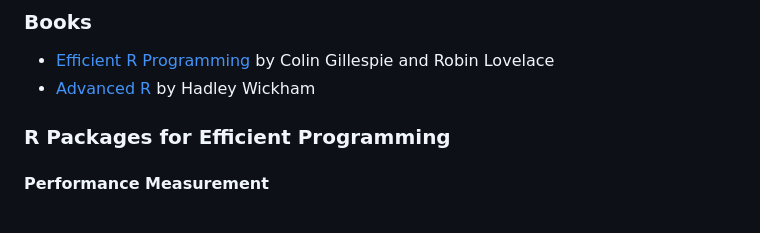
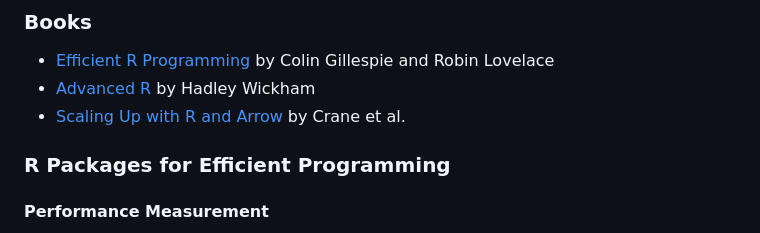
Before and after one commit to selinaZitrone/efficient-r-ukraine, a Markdown page: README.md, the part around the change. GitHub-like rendering.

Commit message:
Add arrowr book

```diff
--- a/README.md
+++ b/README.md
@@ -90,6 +90,7 @@ install.packages("Rcpp")
 
 - [Efficient R Programming](https://csgillespie.github.io/efficientR/) by Colin Gillespie and Robin Lovelace
 - [Advanced R](https://adv-r.hadley.nz/) by Hadley Wickham
+- [Scaling Up with R and Arrow](https://arrowrbook.com/) by Crane et al.
 
 ### R Packages for Efficient Programming
 
```
